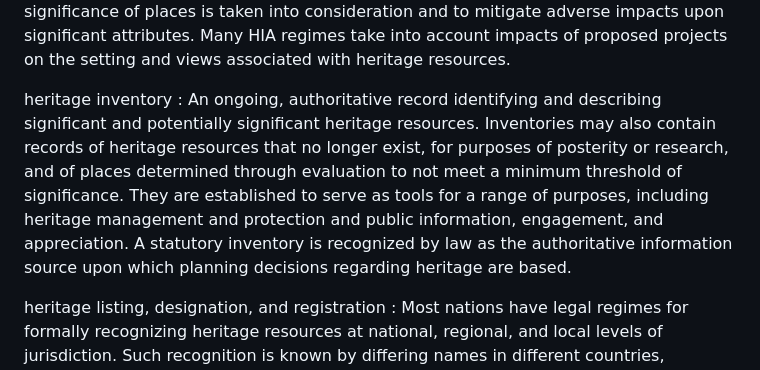
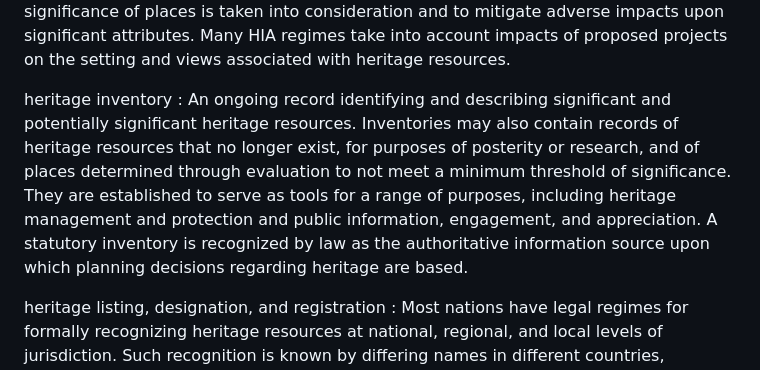
Before and after one commit to thegetty/inventories-and-surveys, a Markdown page: content/glossary.md, the part around the change. Rendered like a GitHub page.

Commit message:
update-glossary-batch1

```diff
--- a/content/glossary.md
+++ b/content/glossary.md
@@ -33,7 +33,7 @@ heritage impact assessment
 :  A formal assessment of the impact of a proposed development or other change on the cultural significance of a heritage place or places. HIAs are typically required under the legal or policy framework of jurisdictions and usually occur as part of a planning or design process to ensure that the cultural significance of places is taken into consideration and to mitigate adverse impacts upon significant attributes. Many HIA regimes take into account impacts of proposed projects on the setting and views associated with heritage resources.
 
 heritage inventory
-:  An ongoing, authoritative record identifying and describing significant and potentially significant heritage resources. Inventories may also contain records of heritage resources that no longer exist, for purposes of posterity or research, and of places determined through evaluation to not meet a minimum threshold of significance. They are established to serve as tools for a range of purposes, including heritage management and protection and public information, engagement, and appreciation. A statutory inventory is recognized by law as the authoritative information source upon which planning decisions regarding heritage are based.
+:  An ongoing record identifying and describing significant and potentially significant heritage resources. Inventories may also contain records of heritage resources that no longer exist, for purposes of posterity or research, and of places determined through evaluation to not meet a minimum threshold of significance. They are established to serve as tools for a range of purposes, including heritage management and protection and public information, engagement, and appreciation. A statutory inventory is recognized by law as the authoritative information source upon which planning decisions regarding heritage are based.
 
 heritage listing, designation, and registration
 :  Most nations have legal regimes for formally recognizing heritage resources at national, regional, and local levels of jurisdiction. Such recognition is known by differing names in different countries, including listing, designation, and registration. Regimes for recognition typically specify related thresholds, including significance criteria. Formal recognition also confers differing implications depending on the jurisdiction, such as legal protection, required consideration in regulatory processes, and financial incentives. See also [heritage significance assessment or evaluation](#heritage-significance-assessment) and [significance threshold](#significance-threshold).
```
